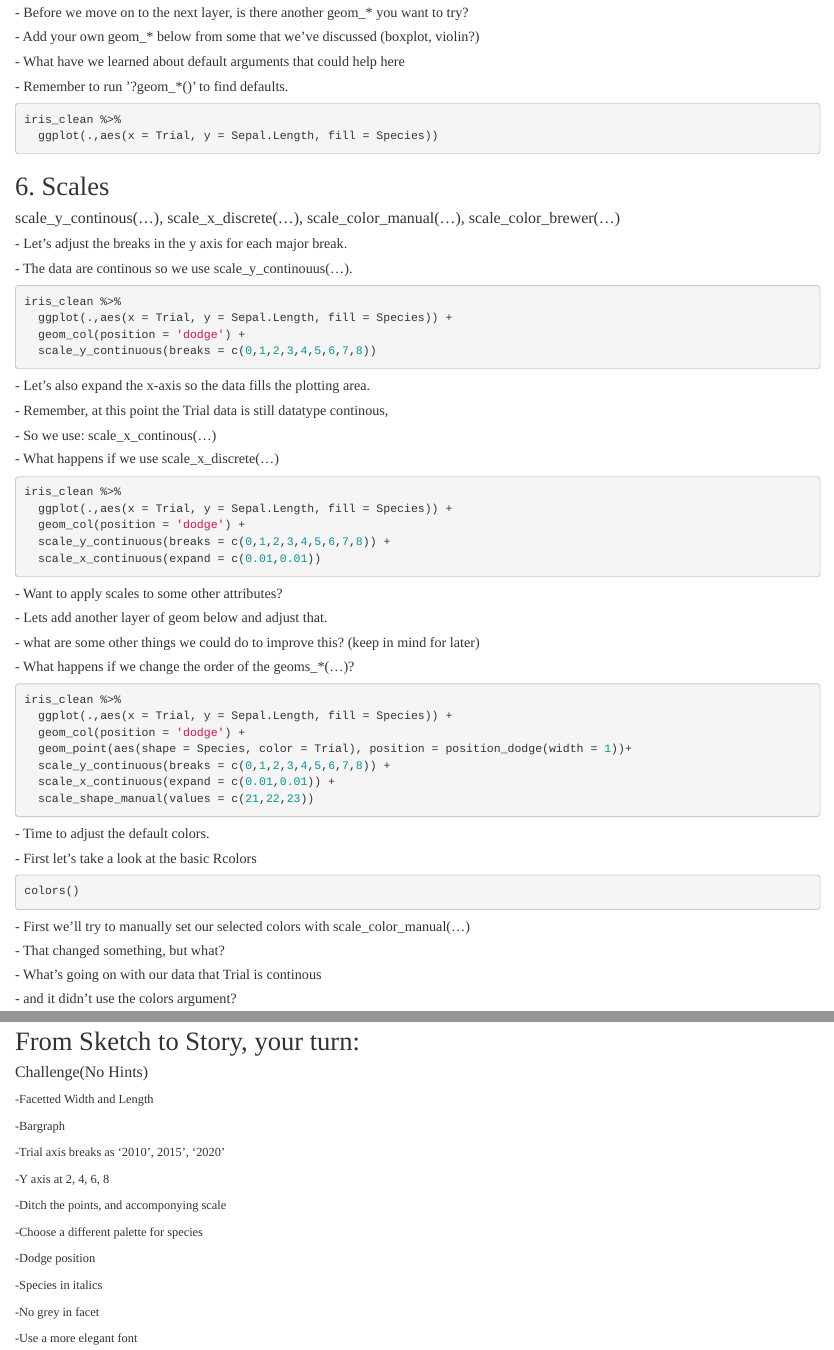
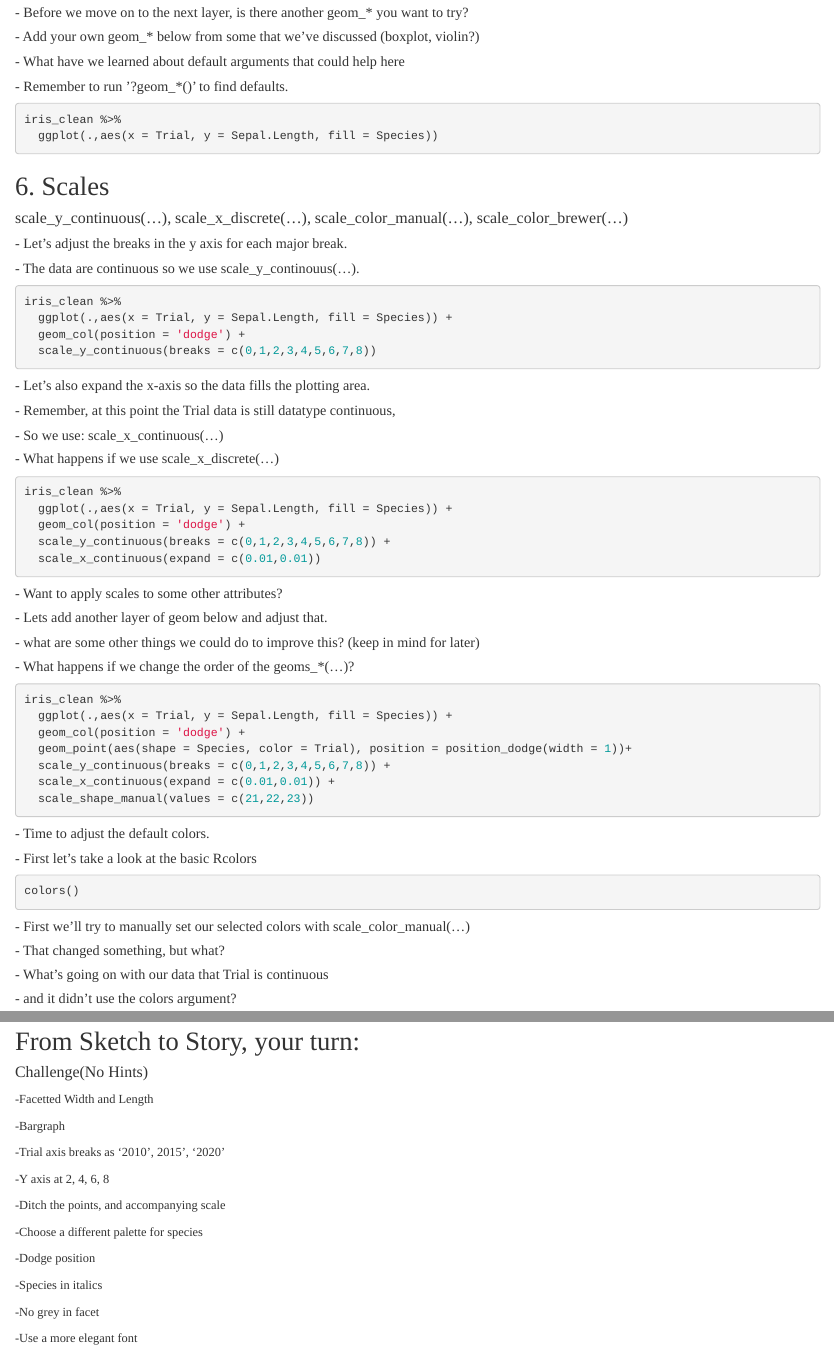
Before and after one commit to KateSchneider-FoodPol/ggplot2-Workshop, an R Markdown document (Tufts Friedman ggplot Workshop/Tufts_Friedman_Symposium_GGPLOT.Rmd): the page in a window 1100 px wide, from 2320 px down, and a second part further down, joined at a grey line. Rendered offline with R 4.5, knitr and Pandoc, with nearby package versions; the code chunks are not run, so their results and figures are left out.

Commit message:
Add files via upload

````diff
--- a/Tufts Friedman ggplot Workshop/Tufts_Friedman_Symposium_GGPLOT.Rmd
+++ b/Tufts Friedman ggplot Workshop/Tufts_Friedman_Symposium_GGPLOT.Rmd
@@ -2,6 +2,8 @@
 title: "ggplot2::workshop(...)"
 output:
   html_document:
+    df_print: paged
+  html_notebook:
     df_print: paged
 ---
 <style type="text/css">
@@ -159,9 +159,9 @@ iris_clean %>%
 
 ## 6. Scales
 
-#### scale_y_continous(...), scale_x_discrete(...), scale_color_manual(...), scale_color_brewer(...)
+#### scale_y_continuous(...), scale_x_discrete(...), scale_color_manual(...), scale_color_brewer(...)
 ##### - Let's adjust the breaks in the y axis for each major break.
-##### - The data are continous so we use scale_y_continouus(...).
+##### - The data are continuous so we use scale_y_continouus(...).
 ```{r fig.height = 3.5, fig.width = 5.5, fig.align='center'}
 iris_clean %>%
   ggplot(.,aes(x = Trial, y = Sepal.Length, fill = Species)) +
@@ -170,8 +170,8 @@ iris_clean %>%
 ```
 
 ##### - Let's also expand the x-axis so the data fills the plotting area.
-##### - Remember, at this point the Trial data is still datatype continous,
-##### - So we use: scale_x_continous(...)
+##### - Remember, at this point the Trial data is still datatype continuous,
+##### - So we use: scale_x_continuous(...)
 ##### - What happens if we use scale_x_discrete(...)
 ```{r fig.height = 3.5, fig.width = 5.5, fig.align='center'}
 iris_clean %>%
@@ -203,7 +203,7 @@ colors()
 
 ##### - First we'll try to manually set our selected colors with scale_color_manual(...)
 ##### - That changed something, but what?
-##### - What's going on with our data that Trial is continous
+##### - What's going on with our data that Trial is continuous
 ##### - and it didn't use the colors argument?
 
 ```{r fig.height = 3.5, fig.width = 5.5, fig.align='center'}
@@ -348,7 +348,7 @@ iris_clean %>%
 ####### -Bargraph
 ####### -Trial axis breaks as ‘2010’, 2015’, ‘2020’
 ####### -Y axis at 2, 4, 6, 8
-####### -Ditch the points, and accomponying scale
+####### -Ditch the points, and accompanying scale
 ####### -Choose a different palette for species
 ####### -Dodge position
 ####### -Species in italics
````
Also changed, not shown: Tufts Friedman ggplot Workshop/Tufts_Friedman_Symposium_GGPLOT.html, Tufts Friedman ggplot Workshop/Tufts_Friedman_Symposium_GGPLOT.nb.html, Tufts Friedman ggplot Workshop/Tufts_Friedman_Symposium_GGPLOT.Rmd (6 more changed lines), 1 other file.
